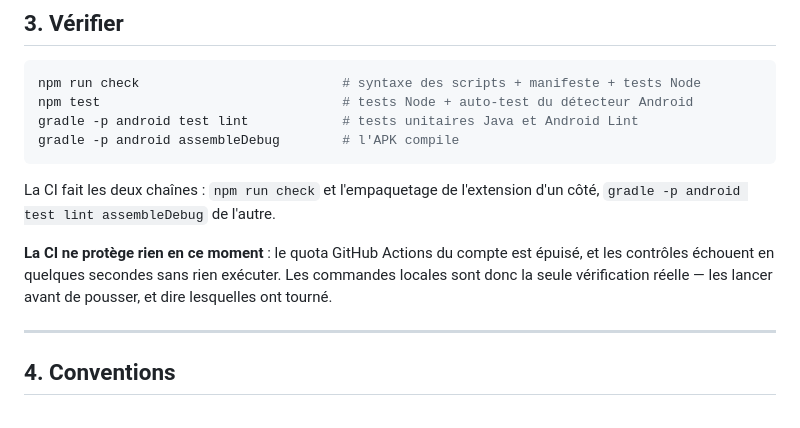
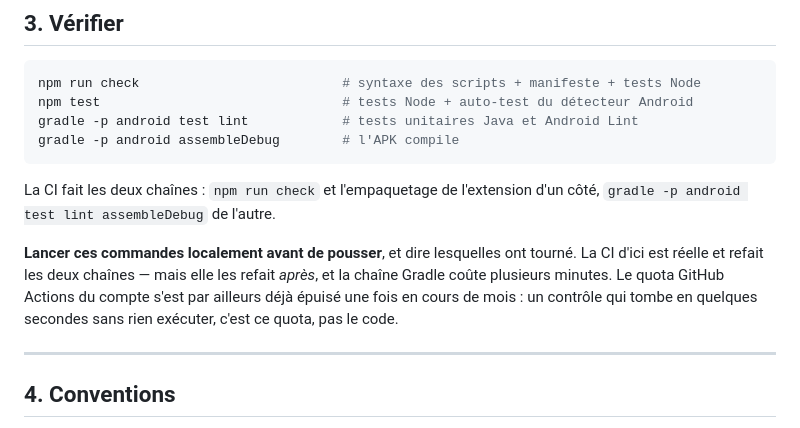
Before and after one commit to mv1535/novablock, a Markdown page: CLAUDE.md, the part around the change. GitHub-like rendering.

Commit message:
Le quota GitHub Actions est revenu : la CI d'ici protège de nouveau
Le paragraphe annonçait des contrôles qui échouaient en quelques secondes sans
rien exécuter. C'est fini — « quality.yml » relance bien « npm run check » et
« gradle -p android test lint assembleDebug ».

La consigne reste, avec sa vraie raison : la chaîne Gradle coûte plusieurs
minutes, et le quota s'est déjà épuisé une fois en cours de mois. Lancer les
commandes localement d'abord n'est donc pas une mesure de circonstance.

Vérifié : « npm run check » passe — 10 tests Node, plus les 5 contrôles de
l'auto-test du détecteur Android.

Co-Authored-By: Claude Opus 5 <noreply@anthropic.com>
Claude-Session: https://claude.ai/code/session_018SkEbLBUn4HZESfKj8Gp8o

```diff
--- a/CLAUDE.md
+++ b/CLAUDE.md
@@ -124,10 +124,12 @@ gradle -p android assembleDebug        # l'APK compile
 La CI fait les deux chaînes : `npm run check` et l'empaquetage de l'extension
 d'un côté, `gradle -p android test lint assembleDebug` de l'autre.
 
-**La CI ne protège rien en ce moment** : le quota GitHub Actions du compte est
-épuisé, et les contrôles échouent en quelques secondes sans rien exécuter. Les
-commandes locales sont donc la seule vérification réelle — les lancer avant de
-pousser, et dire lesquelles ont tourné.
+**Lancer ces commandes localement avant de pousser**, et dire lesquelles ont
+tourné. La CI d'ici est réelle et refait les deux chaînes — mais elle les
+refait *après*, et la chaîne Gradle coûte plusieurs minutes. Le quota GitHub
+Actions du compte s'est par ailleurs déjà épuisé une fois en cours de mois :
+un contrôle qui tombe en quelques secondes sans rien exécuter, c'est ce quota,
+pas le code.
 
 ---
 
```
